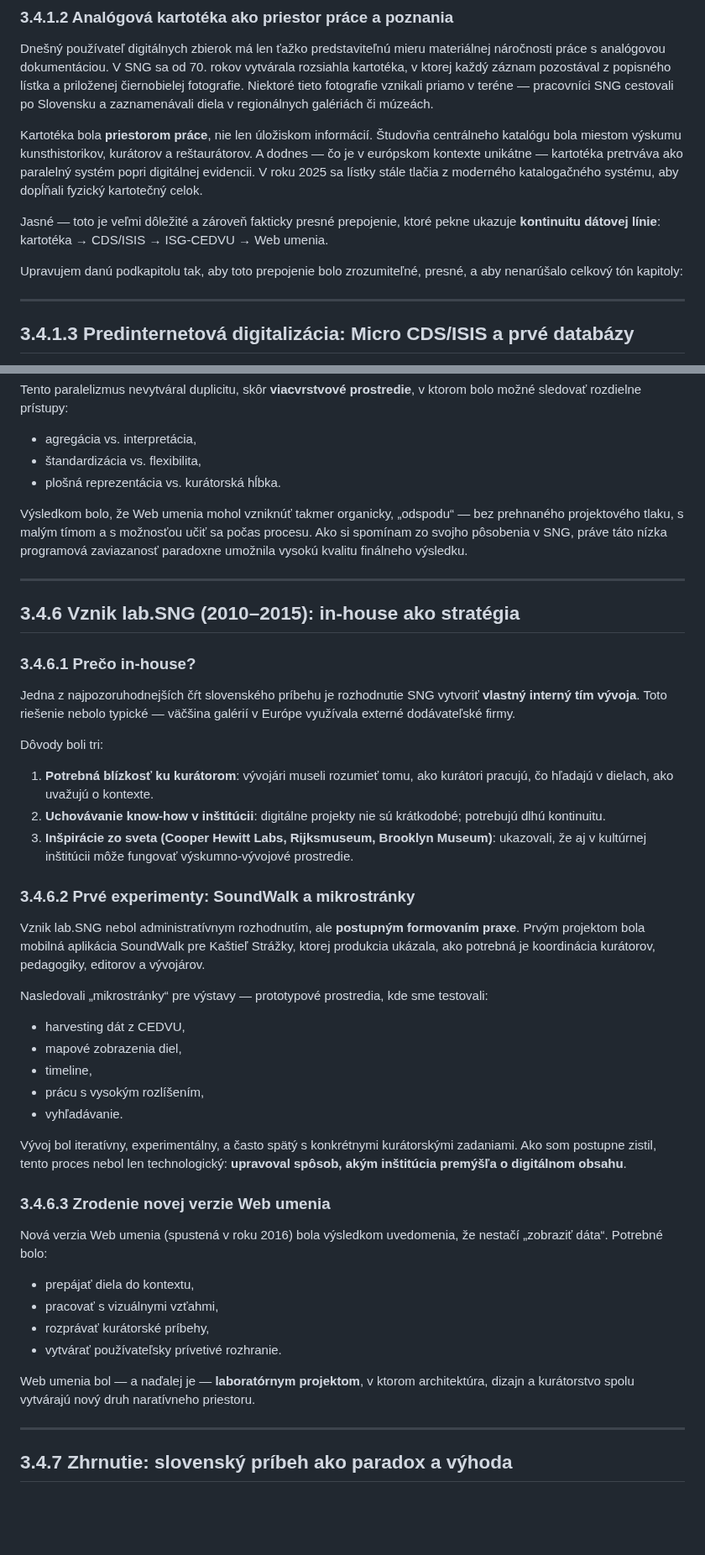
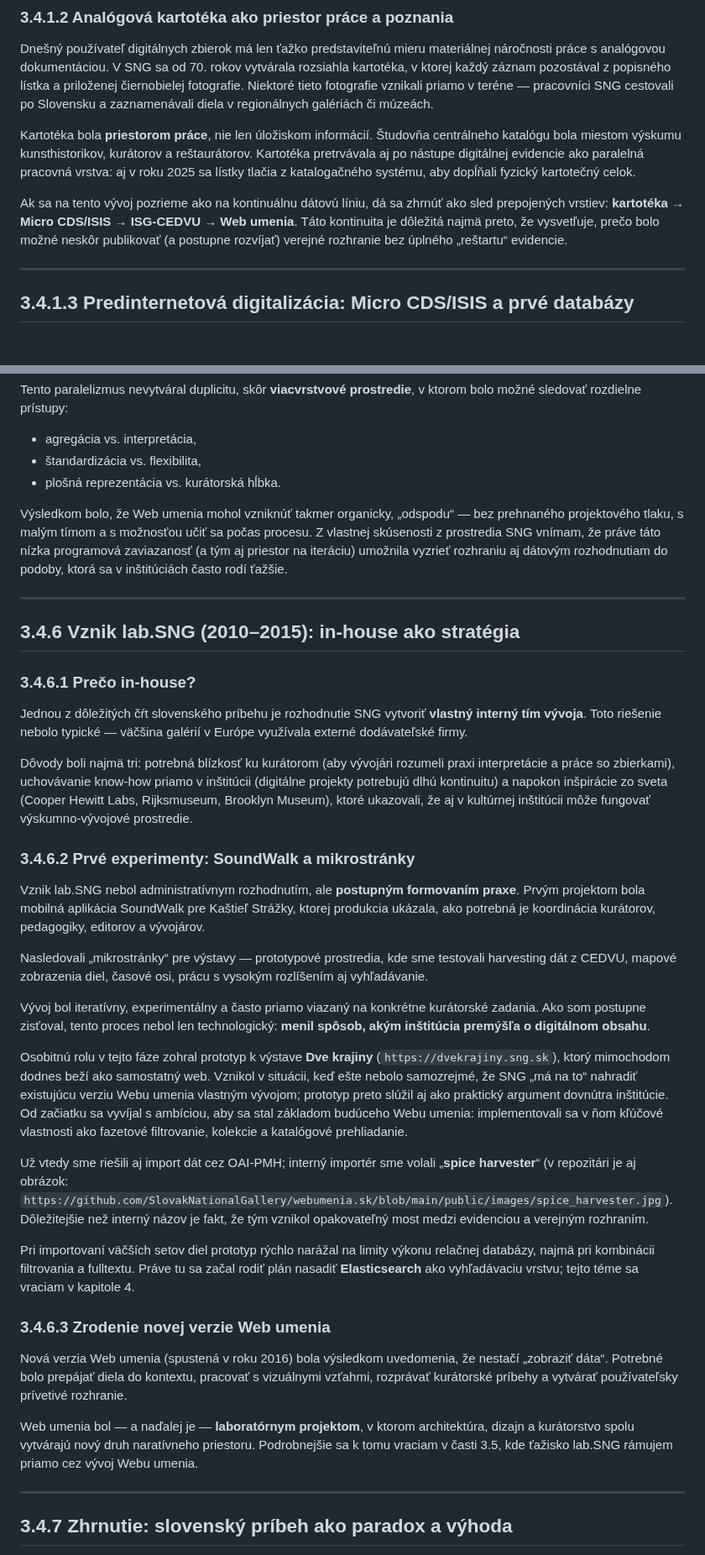
Before and after one commit to igor-kamil/dizertacna-praca, a Markdown page: chapters/03_online_zbierky_kontext.md, 2 parts joined by grey strips. Shown at 84% size. GitHub-like rendering; blank space fills up the shorter version.

Commit message:
kapitola 3 - edit

```diff
--- a/chapters/03_online_zbierky_kontext.md
+++ b/chapters/03_online_zbierky_kontext.md
@@ -301,12 +301,9 @@ Hoci išlo o rámec, ktorý bol motivovaný dobovým administratívnym poriadkom
 
 Dnešný používateľ digitálnych zbierok má len ťažko predstaviteľnú mieru materiálnej náročnosti práce s analógovou dokumentáciou. V SNG sa od 70. rokov vytvárala rozsiahla kartotéka, v ktorej každý záznam pozostával z popisného lístka a priloženej čiernobielej fotografie. Niektoré tieto fotografie vznikali priamo v teréne — pracovníci SNG cestovali po Slovensku a zaznamenávali diela v regionálnych galériách či múzeách.
 
-Kartotéka bola **priestorom práce**, nie len úložiskom informácií. Študovňa centrálneho katalógu bola miestom výskumu kunsthistorikov, kurátorov a reštaurátorov. A dodnes — čo je v európskom kontexte unikátne — kartotéka pretrváva ako paralelný systém popri digitálnej evidencii. V roku 2025 sa lístky stále tlačia z moderného katalogačného systému, aby dopĺňali fyzický kartotečný celok.
+Kartotéka bola **priestorom práce**, nie len úložiskom informácií. Študovňa centrálneho katalógu bola miestom výskumu kunsthistorikov, kurátorov a reštaurátorov. Kartotéka pretrvávala aj po nástupe digitálnej evidencie ako paralelná pracovná vrstva: aj v roku 2025 sa lístky tlačia z katalogačného systému, aby dopĺňali fyzický kartotečný celok.
 
-Jasné — toto je veľmi dôležité a zároveň fakticky presné prepojenie, ktoré pekne ukazuje **kontinuitu dátovej línie**:
-kartotéka → CDS/ISIS → ISG-CEDVU → Web umenia.
-
-Upravujem danú podkapitolu tak, aby toto prepojenie bolo zrozumiteľné, presné, a aby nenarúšalo celkový tón kapitoly:
+Ak sa na tento vývoj pozrieme ako na kontinuálnu dátovú líniu, dá sa zhrnúť ako sled prepojených vrstiev: **kartotéka → Micro CDS/ISIS → ISG-CEDVU → Web umenia**. Táto kontinuita je dôležitá najmä preto, že vysvetľuje, prečo bolo možné neskôr publikovať (a postupne rozvíjať) verejné rozhranie bez úplného „reštartu“ evidencie.
 
 ---
 
@@ -412,7 +407,7 @@ Tento paralelizmus nevytváral duplicitu, skôr **viacvrstvové prostredie**, v
 * štandardizácia vs. flexibilita,
 * plošná reprezentácia vs. kurátorská hĺbka.
 
-Výsledkom bolo, že Web umenia mohol vzniknúť takmer organicky, „odspodu“ — bez prehnaného projektového tlaku, s malým tímom a s možnosťou učiť sa počas procesu. Ako si spomínam zo svojho pôsobenia v SNG, práve táto nízka programová zaviazanosť paradoxne umožnila vysokú kvalitu finálneho výsledku.
+Výsledkom bolo, že Web umenia mohol vzniknúť takmer organicky, „odspodu“ — bez prehnaného projektového tlaku, s malým tímom a s možnosťou učiť sa počas procesu. Z vlastnej skúsenosti z prostredia SNG vnímam, že práve táto nízka programová zaviazanosť (a tým aj priestor na iteráciu) umožnila vyzrieť rozhraniu aj dátovým rozhodnutiam do podoby, ktorá sa v inštitúciách často rodí ťažšie.
 
 ---
 
@@ -420,41 +415,31 @@ Výsledkom bolo, že Web umenia mohol vzniknúť takmer organicky, „odspodu“
 
 ### **3.4.6.1 Prečo in-house?**
 
-Jedna z najpozoruhodnejších čŕt slovenského príbehu je rozhodnutie SNG vytvoriť **vlastný interný tím vývoja**.
+Jednou z dôležitých čŕt slovenského príbehu je rozhodnutie SNG vytvoriť **vlastný interný tím vývoja**.
 Toto riešenie nebolo typické — väčšina galérií v Európe využívala externé dodávateľské firmy.
 
-Dôvody boli tri:
-
-1. **Potrebná blízkosť ku kurátorom**: vývojári museli rozumieť tomu, ako kurátori pracujú, čo hľadajú v dielach, ako uvažujú o kontexte.
-2. **Uchovávanie know-how v inštitúcii**: digitálne projekty nie sú krátkodobé; potrebujú dlhú kontinuitu.
-3. **Inšpirácie zo sveta (Cooper Hewitt Labs, Rijksmuseum, Brooklyn Museum)**: ukazovali, že aj v kultúrnej inštitúcii môže fungovať výskumno-vývojové prostredie.
+Dôvody boli najmä tri: potrebná blízkosť ku kurátorom (aby vývojári rozumeli praxi interpretácie a práce so zbierkami), uchovávanie know-how priamo v inštitúcii (digitálne projekty potrebujú dlhú kontinuitu) a napokon inšpirácie zo sveta (Cooper Hewitt Labs, Rijksmuseum, Brooklyn Museum), ktoré ukazovali, že aj v kultúrnej inštitúcii môže fungovať výskumno‑vývojové prostredie.
 
 ### **3.4.6.2 Prvé experimenty: SoundWalk a mikrostránky**
 
 Vznik lab.SNG nebol administratívnym rozhodnutím, ale **postupným formovaním praxe**.
 Prvým projektom bola mobilná aplikácia SoundWalk pre Kaštieľ Strážky, ktorej produkcia ukázala, ako potrebná je koordinácia kurátorov, pedagogiky, editorov a vývojárov.
 
-Nasledovali „mikrostránky“ pre výstavy — prototypové prostredia, kde sme testovali:
+Nasledovali „mikrostránky“ pre výstavy — prototypové prostredia, kde sme testovali harvesting dát z CEDVU, mapové zobrazenia diel, časové osi, prácu s vysokým rozlíšením aj vyhľadávanie.
 
-* harvesting dát z CEDVU,
-* mapové zobrazenia diel,
-* timeline,
-* prácu s vysokým rozlíšením,
-* vyhľadávanie.
+Vývoj bol iteratívny, experimentálny a často priamo viazaný na konkrétne kurátorské zadania. Ako som postupne zisťoval, tento proces nebol len technologický: **menil spôsob, akým inštitúcia premýšľa o digitálnom obsahu**.
 
-Vývoj bol iteratívny, experimentálny, a často spätý s konkrétnymi kurátorskými zadaniami.
-Ako som postupne zistil, tento proces nebol len technologický: **upravoval spôsob, akým inštitúcia premýšľa o digitálnom obsahu**.
+Osobitnú rolu v tejto fáze zohral prototyp k výstave **Dve krajiny** (`https://dvekrajiny.sng.sk`), ktorý mimochodom dodnes beží ako samostatný web. Vznikol v situácii, keď ešte nebolo samozrejmé, že SNG „má na to“ nahradiť existujúcu verziu Webu umenia vlastným vývojom; prototyp preto slúžil aj ako praktický argument dovnútra inštitúcie. Od začiatku sa vyvíjal s ambíciou, aby sa stal základom budúceho Webu umenia: implementovali sa v ňom kľúčové vlastnosti ako fazetové filtrovanie, kolekcie a katalógové prehliadanie.
+
+Už vtedy sme riešili aj import dát cez OAI‑PMH; interný importér sme volali „**spice harvester**“ (v repozitári je aj obrázok: `https://github.com/SlovakNationalGallery/webumenia.sk/blob/main/public/images/spice_harvester.jpg`). Dôležitejšie než interný názov je fakt, že tým vznikol opakovateľný most medzi evidenciou a verejným rozhraním.
+
+Pri importovaní väčších setov diel prototyp rýchlo narážal na limity výkonu relačnej databázy, najmä pri kombinácii filtrovania a fulltextu. Práve tu sa začal rodiť plán nasadiť **Elasticsearch** ako vyhľadávaciu vrstvu; tejto téme sa vraciam v kapitole 4.
 
 ### **3.4.6.3 Zrodenie novej verzie Web umenia**
 
-Nová verzia Web umenia (spustená v roku 2016) bola výsledkom uvedomenia, že nestačí „zobraziť dáta“. Potrebné bolo:
+Nová verzia Web umenia (spustená v roku 2016) bola výsledkom uvedomenia, že nestačí „zobraziť dáta“. Potrebné bolo prepájať diela do kontextu, pracovať s vizuálnymi vzťahmi, rozprávať kurátorské príbehy a vytvárať používateľsky prívetivé rozhranie.
 
-* prepájať diela do kontextu,
-* pracovať s vizuálnymi vzťahmi,
-* rozprávať kurátorské príbehy,
-* vytvárať používateľsky prívetivé rozhranie.
-
-Web umenia bol — a naďalej je — **laboratórnym projektom**, v ktorom architektúra, dizajn a kurátorstvo spolu vytvárajú nový druh naratívneho priestoru.
+Web umenia bol — a naďalej je — **laboratórnym projektom**, v ktorom architektúra, dizajn a kurátorstvo spolu vytvárajú nový druh naratívneho priestoru. Podrobnejšie sa k tomu vraciam v časti 3.5, kde ťažisko lab.SNG rámujem priamo cez vývoj Webu umenia.
 
 ---
 
```
Also changed, not shown: other parts of chapters/03_online_zbierky_kontext.md (+4 -4 lines).
